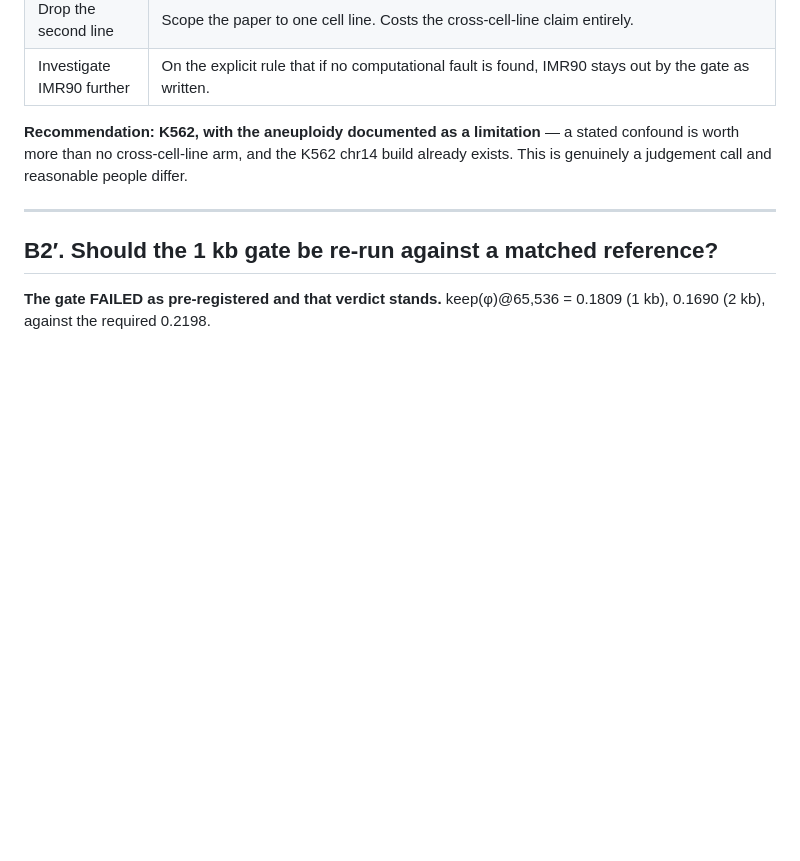
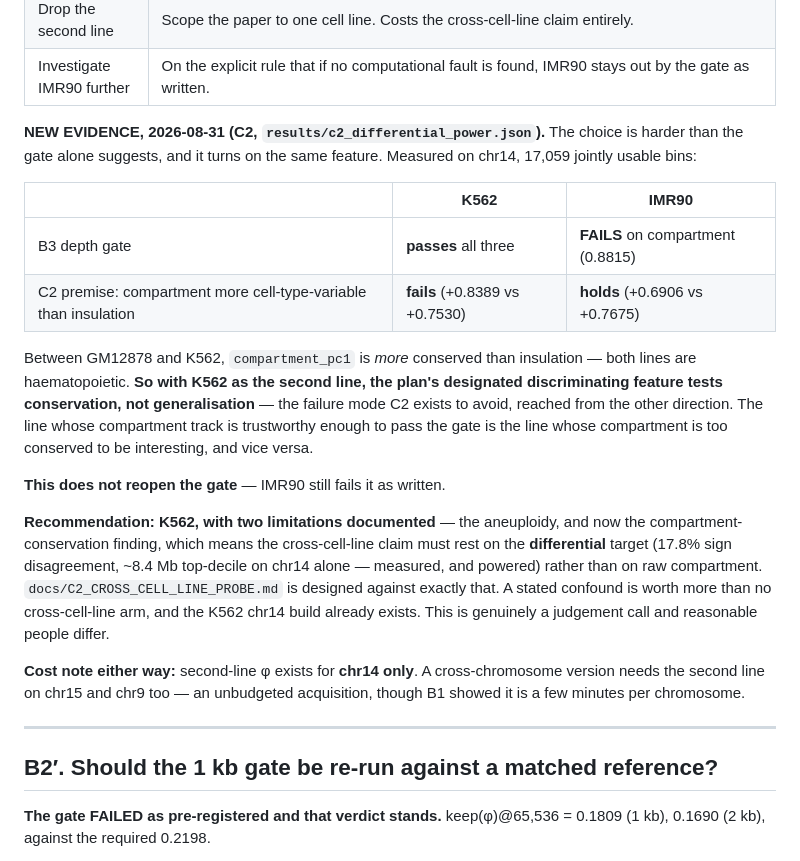
Before and after one commit to charansaiponnada/3D-Chromatin-Aware-Genomic-FM, a Markdown page: docs/PI_DECISIONS_2026-08-31.md, the part around the change. Drawn GitHub-style; blank space fills up the shorter version.

Commit message:
PI memo: fold the C2 compartment-conservation finding into the B3 decision
The B3 gate and the C2 premise turn on the same feature in opposite directions.
K562 passes the depth gate but its compartment is MORE conserved than insulation
vs GM12878, so the plan's designated discriminating feature would test
conservation rather than generalisation. IMR90 has the discriminating compartment
but fails the gate on compartment quality. Recommendation stays K562, now with
two documented limitations and the claim resting on the differential target
rather than raw compartment.

Co-Authored-By: Claude Opus 5 <noreply@anthropic.com>

```diff
--- a/docs/PI_DECISIONS_2026-08-31.md
+++ b/docs/PI_DECISIONS_2026-08-31.md
@@ -148,10 +148,36 @@ compartment eigenvector, not map depth: IMR90's insulation agreement is the
 | Drop the second line | Scope the paper to one cell line. Costs the cross-cell-line claim entirely. |
 | Investigate IMR90 further | On the explicit rule that if no computational fault is found, IMR90 stays out by the gate as written. |
 
-**Recommendation: K562, with the aneuploidy documented as a limitation** — a
-stated confound is worth more than no cross-cell-line arm, and the K562 chr14
-build already exists. This is genuinely a judgement call and reasonable people
-differ.
+**NEW EVIDENCE, 2026-08-31 (C2, `results/c2_differential_power.json`).** The
+choice is harder than the gate alone suggests, and it turns on the same feature.
+Measured on chr14, 17,059 jointly usable bins:
+
+| | K562 | IMR90 |
+|---|---|---|
+| B3 depth gate | **passes** all three | **FAILS** on compartment (0.8815) |
+| C2 premise: compartment more cell-type-variable than insulation | **fails** (+0.8389 vs +0.7530) | **holds** (+0.6906 vs +0.7675) |
+
+Between GM12878 and K562, `compartment_pc1` is *more* conserved than insulation
+— both lines are haematopoietic. **So with K562 as the second line, the plan's
+designated discriminating feature tests conservation, not generalisation** —
+the failure mode C2 exists to avoid, reached from the other direction. The line
+whose compartment track is trustworthy enough to pass the gate is the line whose
+compartment is too conserved to be interesting, and vice versa.
+
+**This does not reopen the gate** — IMR90 still fails it as written.
+
+**Recommendation: K562, with two limitations documented** — the aneuploidy, and
+now the compartment-conservation finding, which means the cross-cell-line claim
+must rest on the **differential** target (17.8% sign disagreement, ~8.4 Mb
+top-decile on chr14 alone — measured, and powered) rather than on raw
+compartment. `docs/C2_CROSS_CELL_LINE_PROBE.md` is designed against exactly
+that. A stated confound is worth more than no cross-cell-line arm, and the K562
+chr14 build already exists. This is genuinely a judgement call and reasonable
+people differ.
+
+**Cost note either way:** second-line φ exists for **chr14 only**. A
+cross-chromosome version needs the second line on chr15 and chr9 too — an
+unbudgeted acquisition, though B1 showed it is a few minutes per chromosome.
 
 ---
 
```
